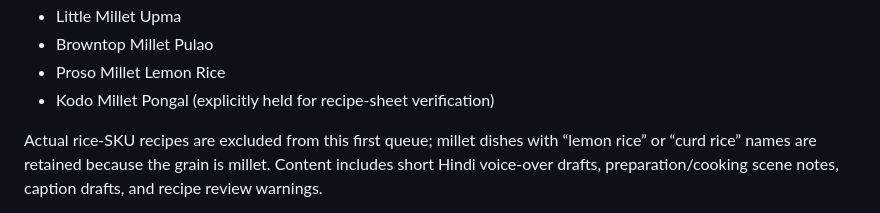
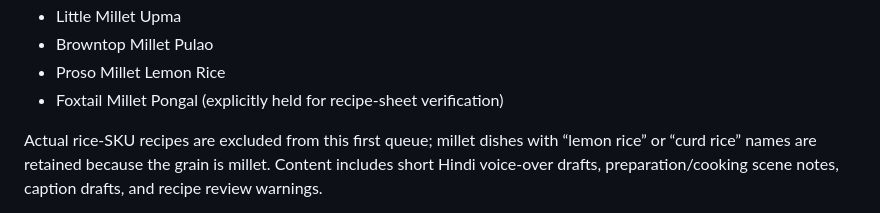
Before and after one commit to rawatlaksh2-byte/Shaktimillet.ai, a Markdown page: instagram-dashboard/README.md, the part around the change. Rendered like a GitHub page.

Commit message:
Correct recipe hold note in dashboard guide

```diff
--- a/instagram-dashboard/README.md
+++ b/instagram-dashboard/README.md
@@ -24,7 +24,7 @@ The initial queue contains 15 millet/pulse recipe drafts adapted from the saved
 - Little Millet Upma
 - Browntop Millet Pulao
 - Proso Millet Lemon Rice
-- Kodo Millet Pongal (explicitly held for recipe-sheet verification)
+- Foxtail Millet Pongal (explicitly held for recipe-sheet verification)
 
 Actual rice-SKU recipes are excluded from this first queue; millet dishes with “lemon rice” or “curd rice” names are retained because the grain is millet. Content includes short Hindi voice-over drafts, preparation/cooking scene notes, caption drafts, and recipe review warnings.
 
```
